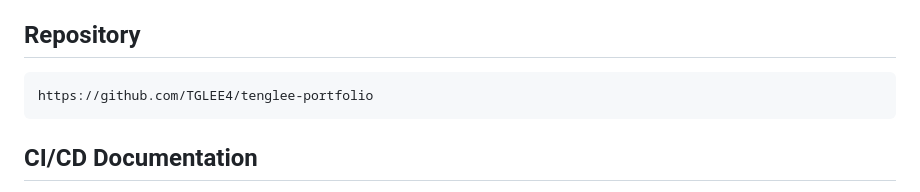
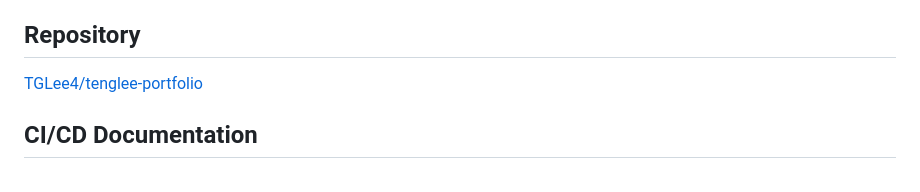
Before and after one commit to TGLEE4/tenglee-portfolio, a Markdown page: README.md, the part around the change. Rendered like a GitHub page.

````diff
--- a/README.md
+++ b/README.md
@@ -54,9 +54,9 @@ The live site is served through CloudFront and uses HTTPS.
 
 ## Repository
 
-```text
-https://github.com/TGLEE4/tenglee-portfolio
-```
+
+[TGLee4/tenglee-portfolio](https://github.com/TGLEE4/tenglee-portfolio)
+
 
 ## CI/CD Documentation
 
````
